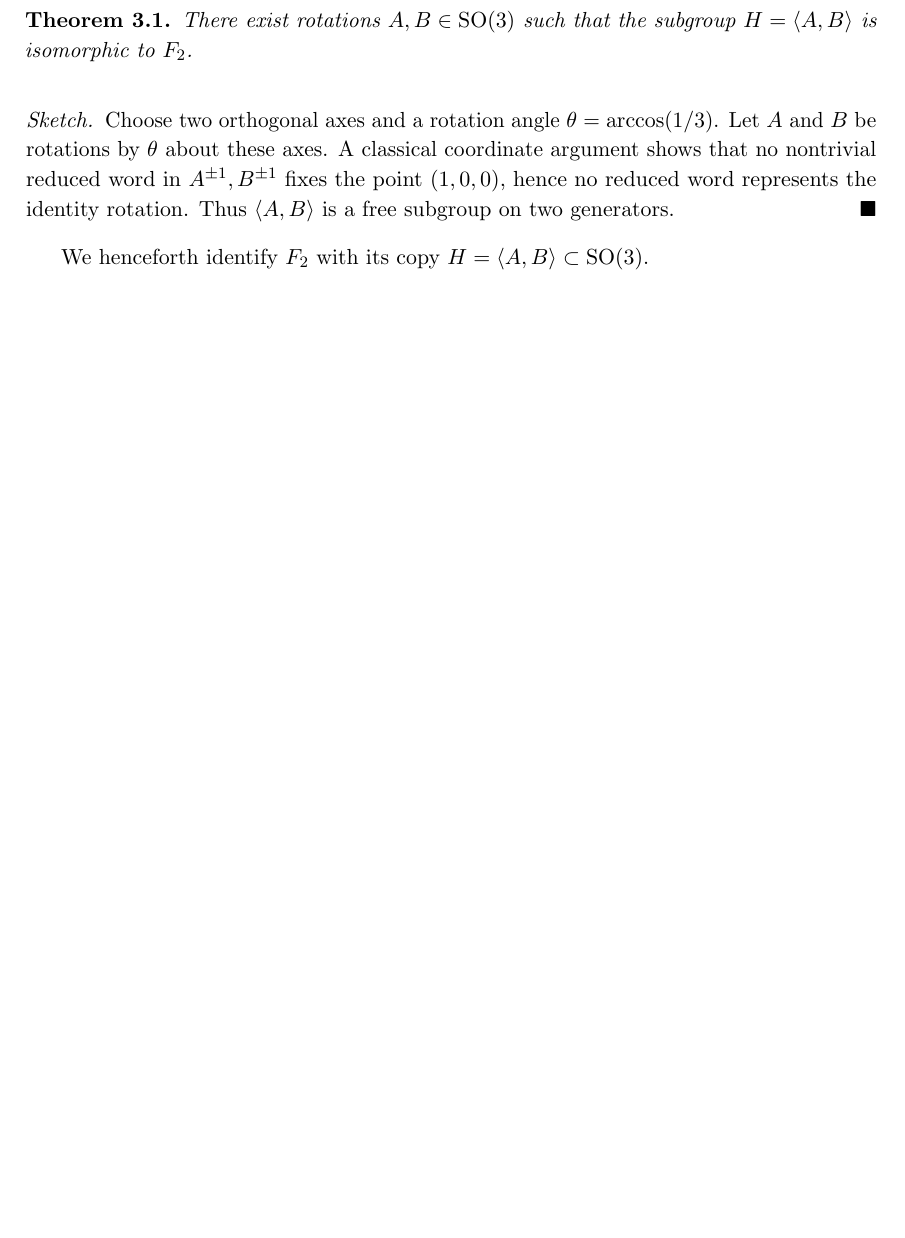
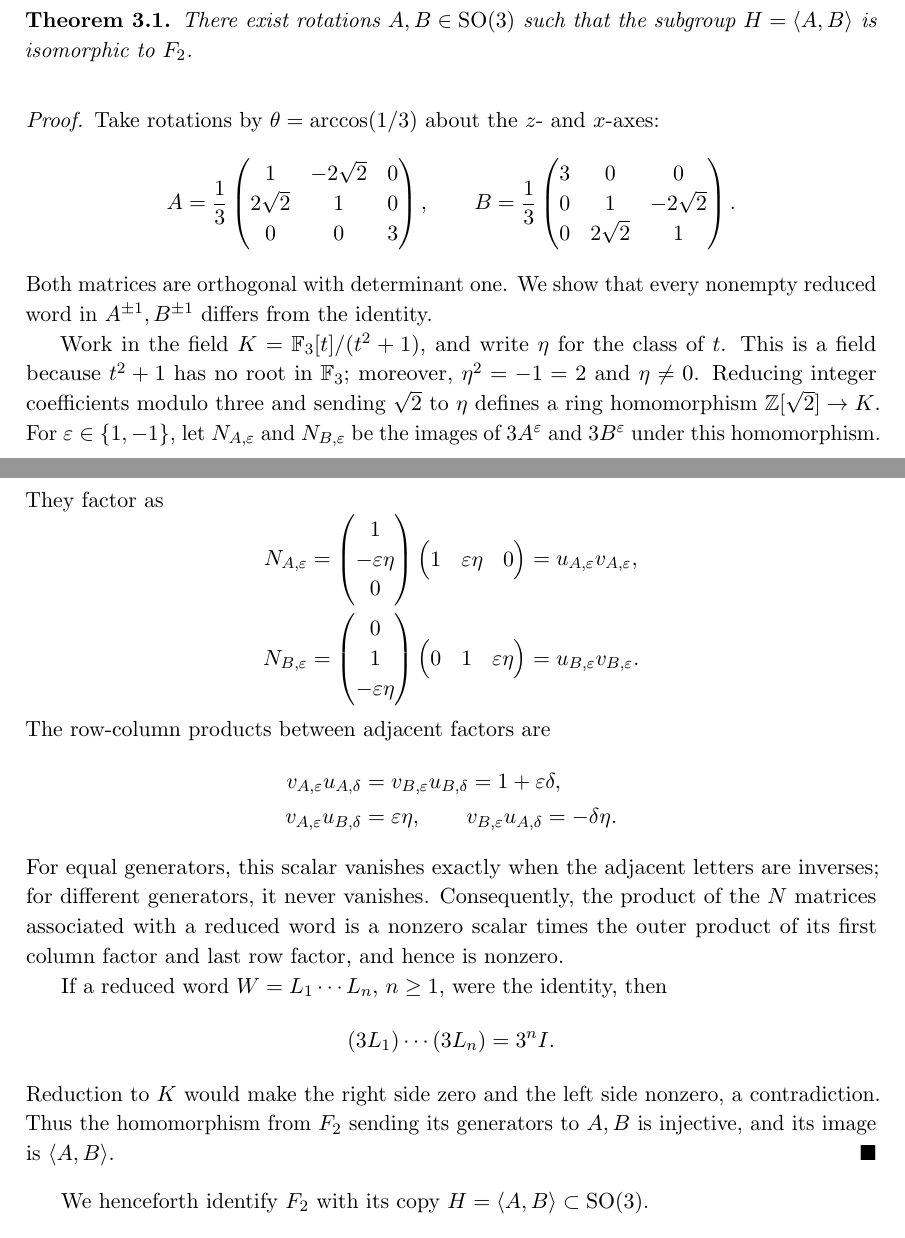
Before and after one commit to PicInfiniti/banach-tarski-paradox, a LaTeX paper (article/main.tex): part of page 5 of 9 before the commit and two parts of pages 5 and 6 of 10 after it, the two joined at a grey line, cut so that both start at the same text, the shorter picture padded with empty space. Compiled offline with pdfLaTeX.

Commit message:
Prove the rotations freely generate a subgroup of SO(3)

```diff
--- a/article/main.tex
+++ b/article/main.tex
@@ -295,14 +295,65 @@ from finitely many translated pieces.
 	\(
 	H = \langle A,B\rangle
 	\)
-	is isomorphic to $F_{2}$.\end{theorem}
-\begin{proof}[Sketch]
-	Choose two orthogonal axes and a rotation angle
-	\(\theta = \arccos(1/3)\).
-	Let $A$ and $B$ be rotations by $\theta$ about these axes.
-	A classical coordinate argument shows that no nontrivial reduced word in $A^{\pm1}, B^{\pm1}$
-	fixes the point $(1,0,0)$, hence no reduced word represents the identity rotation.
-	Thus $\langle A,B\rangle$ is a free subgroup on two generators.
+	is isomorphic to $F_{2}$.
+\end{theorem}
+\begin{proof}
+	Take rotations by $\theta=\arccos(1/3)$ about the $z$- and $x$-axes:
+	\[
+		A=\frac13\begin{pmatrix}
+		1&-2\sqrt2&0\\2\sqrt2&1&0\\0&0&3
+		\end{pmatrix},
+		\qquad
+		B=\frac13\begin{pmatrix}
+		3&0&0\\0&1&-2\sqrt2\\0&2\sqrt2&1
+		\end{pmatrix}.
+	\]
+	Both matrices are orthogonal with determinant one. We show that every
+	nonempty reduced word in $A^{\pm1},B^{\pm1}$ differs from the identity.
+
+	Work in the field
+	$K=\mathbb F_3[t]/(t^2+1)$, and write $\eta$ for the class of $t$.
+	This is a field because $t^2+1$ has no root in $\mathbb F_3$;
+	moreover, $\eta^2=-1=2$ and $\eta\ne0$.
+	Reducing integer coefficients modulo three and sending $\sqrt2$ to $\eta$
+	defines a ring homomorphism $\mathbb Z[\sqrt2]\to K$.
+	For $\varepsilon\in\{1,-1\}$, let $N_{A,\varepsilon}$ and
+	$N_{B,\varepsilon}$ be the images of $3A^\varepsilon$ and
+	$3B^\varepsilon$ under this homomorphism. They factor as
+	\[
+	\begin{aligned}
+		N_{A,\varepsilon}
+		&=\begin{pmatrix}1\\-\varepsilon\eta\\0\end{pmatrix}
+		  \begin{pmatrix}1&\varepsilon\eta&0\end{pmatrix}
+		  =u_{A,\varepsilon}v_{A,\varepsilon},\\
+		N_{B,\varepsilon}
+		&=\begin{pmatrix}0\\1\\-\varepsilon\eta\end{pmatrix}
+		  \begin{pmatrix}0&1&\varepsilon\eta\end{pmatrix}
+		  =u_{B,\varepsilon}v_{B,\varepsilon}.
+	\end{aligned}
+	\]
+	The row-column products between adjacent factors are
+	\[
+	\begin{aligned}
+		v_{A,\varepsilon}u_{A,\delta}
+		 &=v_{B,\varepsilon}u_{B,\delta}=1+\varepsilon\delta,\\
+		v_{A,\varepsilon}u_{B,\delta}&=\varepsilon\eta,
+		\qquad v_{B,\varepsilon}u_{A,\delta}=-\delta\eta.
+	\end{aligned}
+	\]
+	For equal generators, this scalar vanishes exactly when the adjacent
+	letters are inverses; for different generators, it never vanishes.
+	Consequently, the product of the $N$ matrices associated with a reduced
+	word is a nonzero scalar times the outer product of its first column
+	factor and last row factor, and hence is nonzero.
+
+	If a reduced word $W=L_1\cdots L_n$, $n\ge1$, were the identity, then
+	\[
+		(3L_1)\cdots(3L_n)=3^nI.
+	\]
+	Reduction to $K$ would make the right side zero and the left side
+	nonzero, a contradiction. Thus the homomorphism from $F_2$ sending its
+	generators to $A,B$ is injective, and its image is $\langle A,B\rangle$.
 \end{proof}
 
 We henceforth identify $F_2$ with its copy
```
Also changed, not shown: article/main.pdf.
